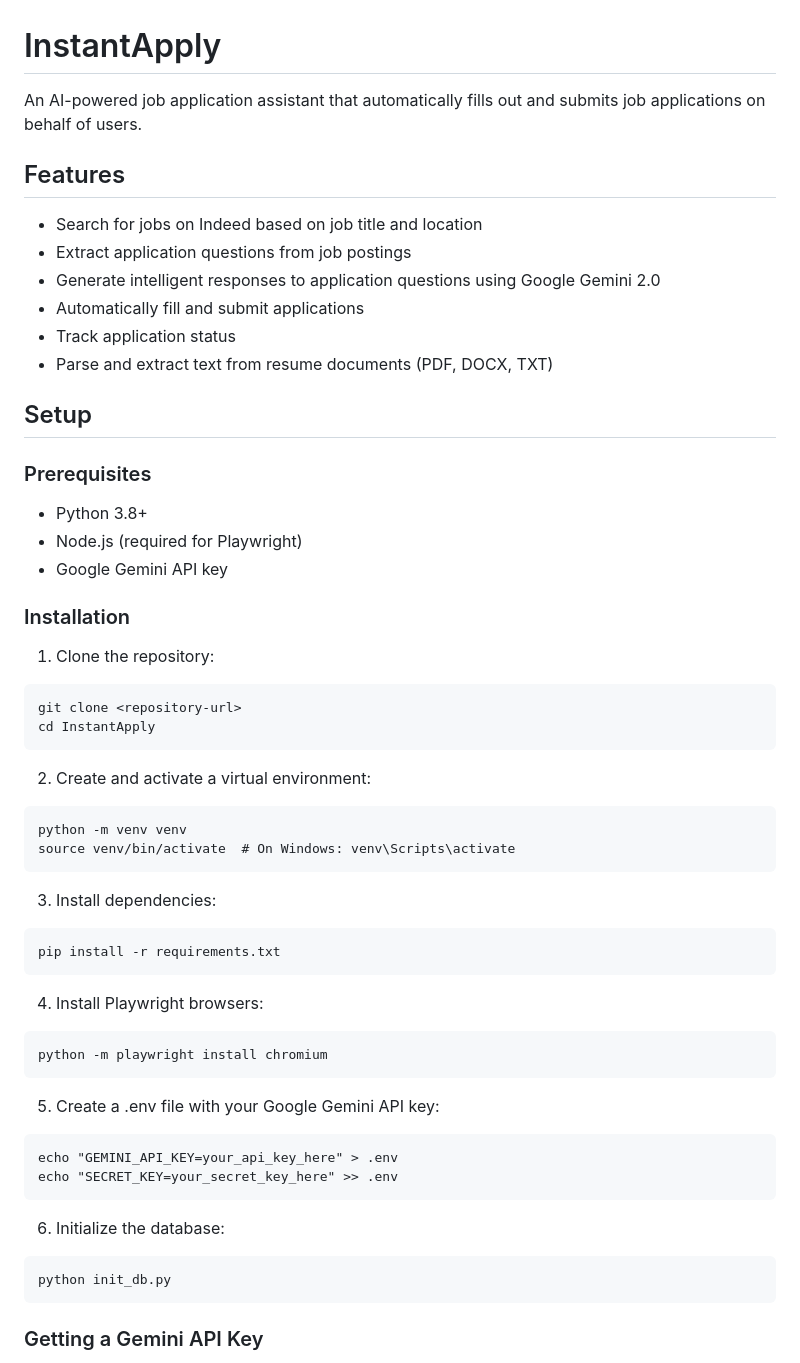
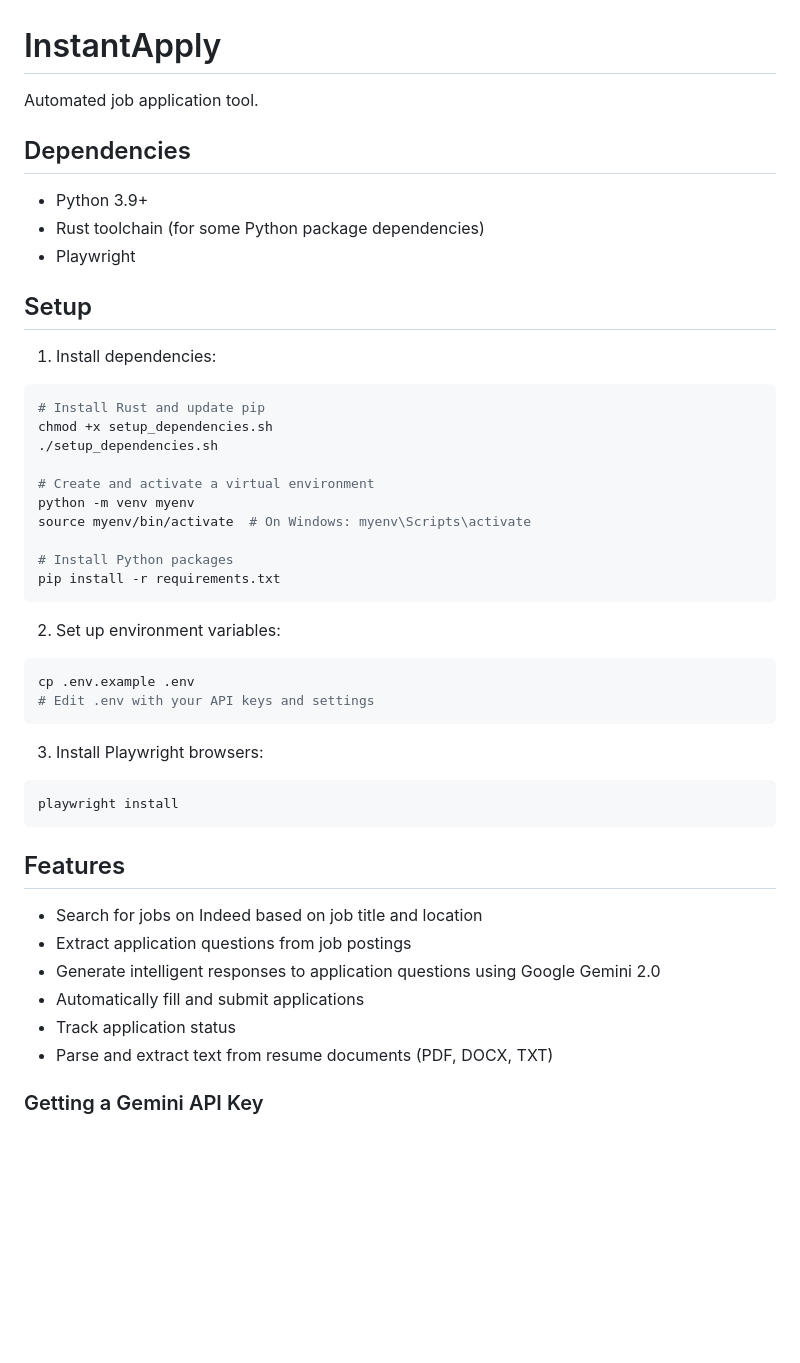
Before and after one commit to lifee77/InstantApply, a Markdown page: README.md, the part around the change printed below. GitHub-like rendering; blank space fills up the shorter version.

````diff
--- a/README.md
+++ b/README.md
@@ -1,6 +1,42 @@
 # InstantApply
 
-An AI-powered job application assistant that automatically fills out and submits job applications on behalf of users.
+Automated job application tool.
+
+## Dependencies
+
+- Python 3.9+
+- Rust toolchain (for some Python package dependencies)
+- Playwright
+
+## Setup
+
+1. Install dependencies:
+
+```bash
+# Install Rust and update pip
+chmod +x setup_dependencies.sh
+./setup_dependencies.sh
+
+# Create and activate a virtual environment
+python -m venv myenv
+source myenv/bin/activate  # On Windows: myenv\Scripts\activate
+
+# Install Python packages
+pip install -r requirements.txt
+```
+
+2. Set up environment variables:
+
+```bash
+cp .env.example .env
+# Edit .env with your API keys and settings
+```
+
+3. Install Playwright browsers:
+
+```bash
+playwright install
+```
 
 ## Features
 
@@ -10,49 +46,6 @@ An AI-powered job application assistant that automatically fills out and submits
 - Automatically fill and submit applications
 - Track application status
 - Parse and extract text from resume documents (PDF, DOCX, TXT)
-
-## Setup
-
-### Prerequisites
-
-- Python 3.8+
-- Node.js (required for Playwright)
-- Google Gemini API key
-
-### Installation
-
-1. Clone the repository:
-```
-git clone <repository-url>
-cd InstantApply
-```
-
-2. Create and activate a virtual environment:
-```
-python -m venv venv
-source venv/bin/activate  # On Windows: venv\Scripts\activate
-```
-
-3. Install dependencies:
-```
-pip install -r requirements.txt
-```
-
-4. Install Playwright browsers:
-```
-python -m playwright install chromium
-```
-
-5. Create a .env file with your Google Gemini API key:
-```
-echo "GEMINI_API_KEY=your_api_key_here" > .env
-echo "SECRET_KEY=your_secret_key_here" >> .env
-```
-
-6. Initialize the database:
-```
-python init_db.py
-```
 
 ### Getting a Gemini API Key
 
````
Also changed, not shown: other parts of README.md (+23 -9 lines), InstantApply.png (added), 9 other files.
